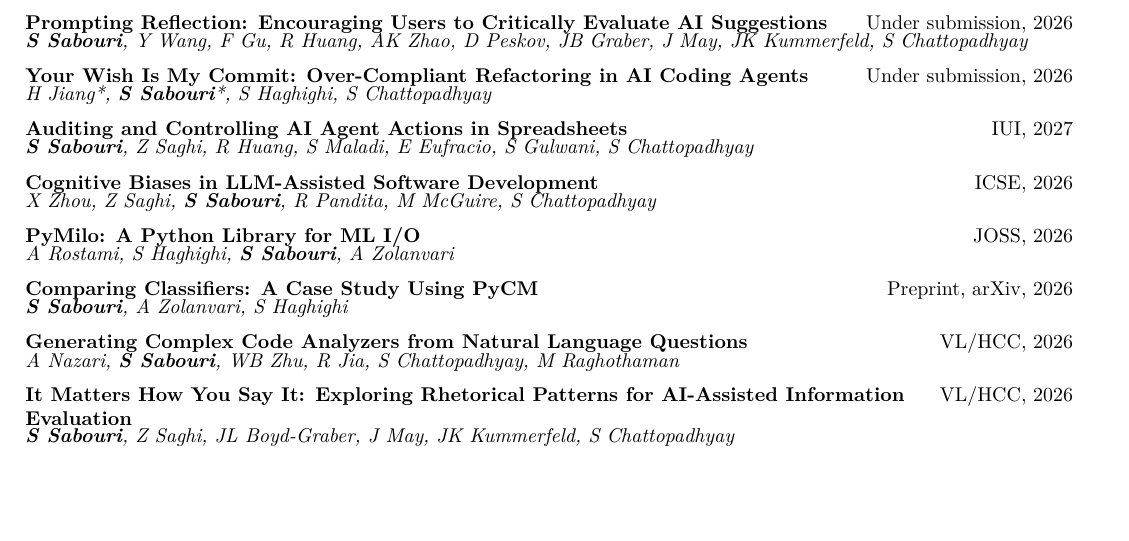
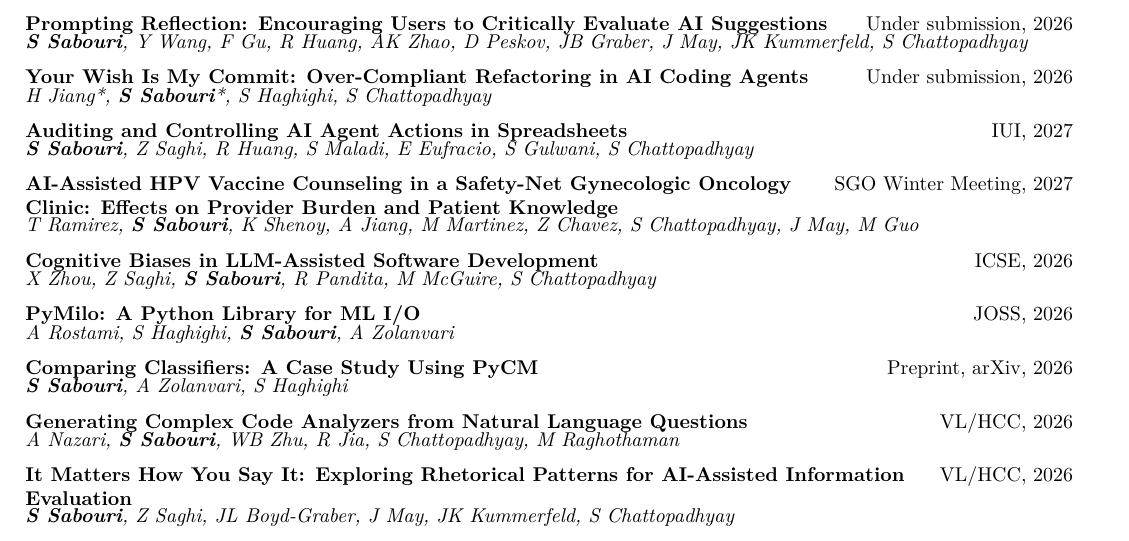
Before and after one commit to sadrasabouri/cv, a LaTeX CV (latex/cv.tex): part of page 1 of 5, cut so that both start at the same text, the shorter picture padded with empty space. Compiled offline with pdfLaTeX.

Commit message:
update : cv updated.

```diff
--- a/latex/cv.tex
+++ b/latex/cv.tex
@@ -65,6 +65,10 @@
   \cventry
     {\href{https://arxiv.org/abs/2604.20070}{Auditing and Controlling AI Agent Actions in Spreadsheets}}{IUI, 2027}
     {\textit{\textbf{S Sabouri}, Z Saghi, R Huang, S Maladi, E Eufracio, S Gulwani, S Chattopadhyay}}
+
+  \cventry
+    {AI-Assisted HPV Vaccine Counseling in a Safety-Net Gynecologic Oncology Clinic: Effects on Provider Burden and Patient Knowledge}{SGO Winter Meeting, 2027}
+    {\textit{T Ramirez, \textbf{S Sabouri}, K Shenoy, A Jiang, M Martinez, Z Chavez, S Chattopadhyay, J May, M Guo}}
 
   \cventry
     {\href{https://arxiv.org/abs/2601.08045}{Cognitive Biases in LLM-Assisted Software Development}}{ICSE, 2026}
```
